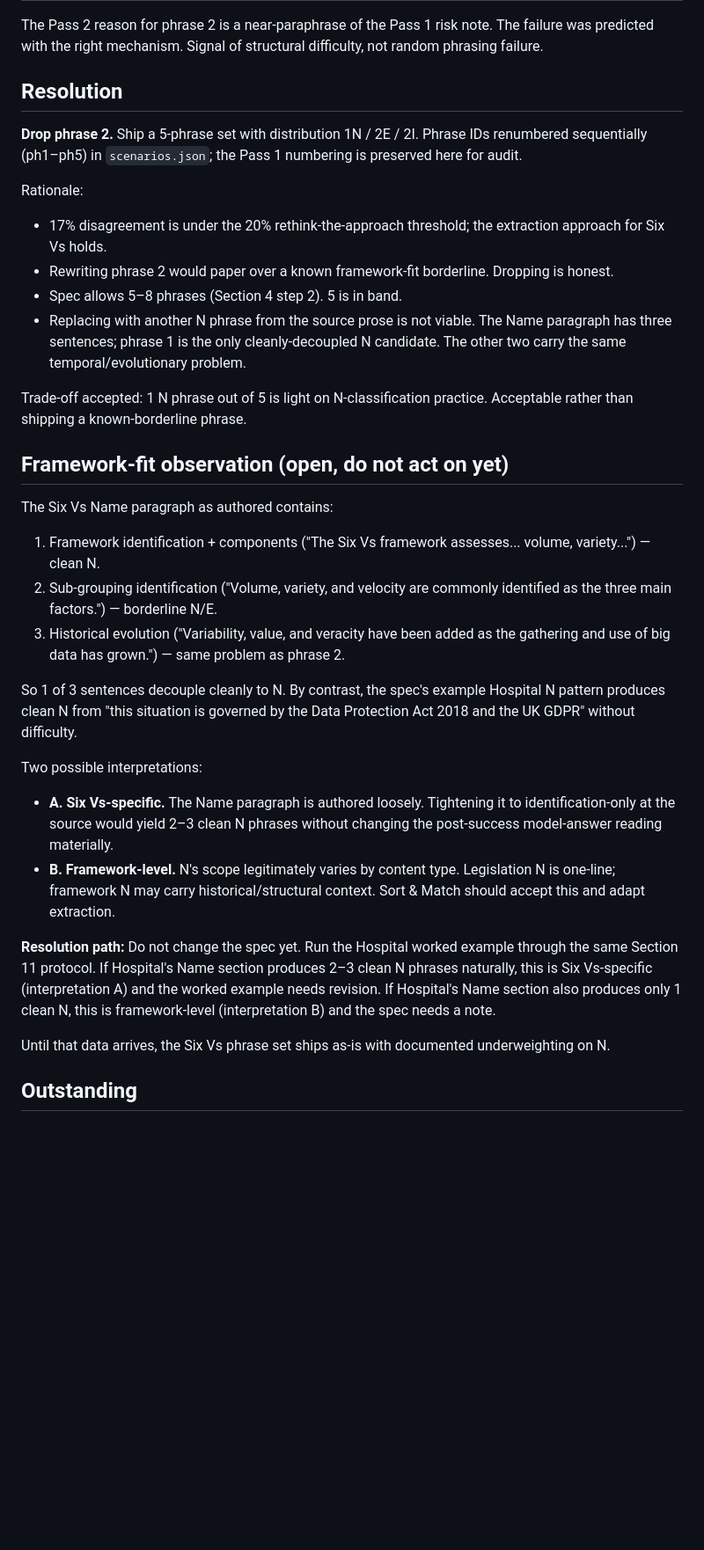
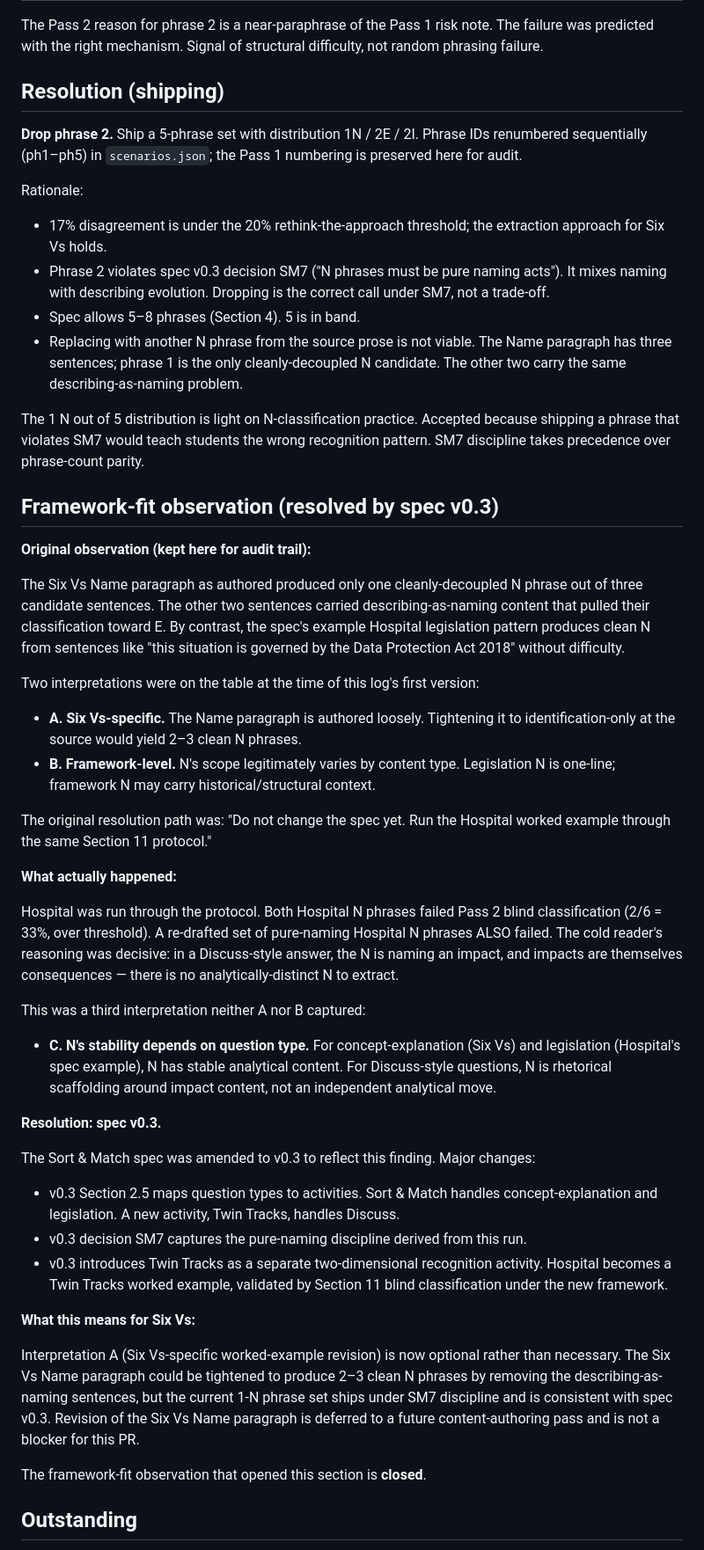
Before and after one commit to DevonTallMan/Signal, a Markdown page: docs/sort-and-match-content-review/six-vs.md, the part around one of its changes. Shown at 88% size. Rendered like a GitHub page; blank space fills up the shorter version.

Commit message:
docs: resolve Six Vs framework-fit observation per spec v0.3

```diff
--- a/docs/sort-and-match-content-review/six-vs.md
+++ b/docs/sort-and-match-content-review/six-vs.md
@@ -39,36 +40,53 @@ Conducted in a fresh chat session with no prior context, no spec exposure, no wo
 
 The Pass 2 reason for phrase 2 is a near-paraphrase of the Pass 1 risk note. The failure was predicted with the right mechanism. Signal of structural difficulty, not random phrasing failure.
 
-## Resolution
+## Resolution (shipping)
 
 **Drop phrase 2.** Ship a 5-phrase set with distribution 1N / 2E / 2I. Phrase IDs renumbered sequentially (ph1–ph5) in `scenarios.json`; the Pass 1 numbering is preserved here for audit.
 
 Rationale:
+
 - 17% disagreement is under the 20% rethink-the-approach threshold; the extraction approach for Six Vs holds.
-- Rewriting phrase 2 would paper over a known framework-fit borderline. Dropping is honest.
-- Spec allows 5–8 phrases (Section 4 step 2). 5 is in band.
-- Replacing with another N phrase from the source prose is not viable. The Name paragraph has three sentences; phrase 1 is the only cleanly-decoupled N candidate. The other two carry the same temporal/evolutionary problem.
+- Phrase 2 violates spec v0.3 decision SM7 ("N phrases must be pure naming acts"). It mixes naming with describing evolution. Dropping is the correct call under SM7, not a trade-off.
+- Spec allows 5–8 phrases (Section 4). 5 is in band.
+- Replacing with another N phrase from the source prose is not viable. The Name paragraph has three sentences; phrase 1 is the only cleanly-decoupled N candidate. The other two carry the same describing-as-naming problem.
 
-Trade-off accepted: 1 N phrase out of 5 is light on N-classification practice. Acceptable rather than shipping a known-borderline phrase.
+The 1 N out of 5 distribution is light on N-classification practice. Accepted because shipping a phrase that violates SM7 would teach students the wrong recognition pattern. SM7 discipline takes precedence over phrase-count parity.
 
-## Framework-fit observation (open, do not act on yet)
+## Framework-fit observation (resolved by spec v0.3)
 
-The Six Vs Name paragraph as authored contains:
+**Original observation (kept here for audit trail):**
 
-1. Framework identification + components ("The Six Vs framework assesses... volume, variety...") — clean N.
-2. Sub-grouping identification ("Volume, variety, and velocity are commonly identified as the three main factors.") — borderline N/E.
-3. Historical evolution ("Variability, value, and veracity have been added as the gathering and use of big data has grown.") — same problem as phrase 2.
+The Six Vs Name paragraph as authored produced only one cleanly-decoupled N phrase out of three candidate sentences. The other two sentences carried describing-as-naming content that pulled their classification toward E. By contrast, the spec's example Hospital legislation pattern produces clean N from sentences like "this situation is governed by the Data Protection Act 2018" without difficulty.
 
-So 1 of 3 sentences decouple cleanly to N. By contrast, the spec's example Hospital N pattern produces clean N from "this situation is governed by the Data Protection Act 2018 and the UK GDPR" without difficulty.
+Two interpretations were on the table at the time of this log's first version:
 
-Two possible interpretations:
+- **A. Six Vs-specific.** The Name paragraph is authored loosely. Tightening it to identification-only at the source would yield 2–3 clean N phrases.
+- **B. Framework-level.** N's scope legitimately varies by content type. Legislation N is one-line; framework N may carry historical/structural context.
 
-- **A. Six Vs-specific.** The Name paragraph is authored loosely. Tightening it to identification-only at the source would yield 2–3 clean N phrases without changing the post-success model-answer reading materially.
-- **B. Framework-level.** N's scope legitimately varies by content type. Legislation N is one-line; framework N may carry historical/structural context. Sort & Match should accept this and adapt extraction.
+The original resolution path was: "Do not change the spec yet. Run the Hospital worked example through the same Section 11 protocol."
 
-**Resolution path:** Do not change the spec yet. Run the Hospital worked example through the same Section 11 protocol. If Hospital's Name section produces 2–3 clean N phrases naturally, this is Six Vs-specific (interpretation A) and the worked example needs revision. If Hospital's Name section also produces only 1 clean N, this is framework-level (interpretation B) and the spec needs a note.
+**What actually happened:**
 
-Until that data arrives, the Six Vs phrase set ships as-is with documented underweighting on N.
+Hospital was run through the protocol. Both Hospital N phrases failed Pass 2 blind classification (2/6 = 33%, over threshold). A re-drafted set of pure-naming Hospital N phrases ALSO failed. The cold reader's reasoning was decisive: in a Discuss-style answer, the N is naming an impact, and impacts are themselves consequences — there is no analytically-distinct N to extract.
+
+This was a third interpretation neither A nor B captured:
+
+- **C. N's stability depends on question type.** For concept-explanation (Six Vs) and legislation (Hospital's spec example), N has stable analytical content. For Discuss-style questions, N is rhetorical scaffolding around impact content, not an independent analytical move.
+
+**Resolution: spec v0.3.**
+
+The Sort & Match spec was amended to v0.3 to reflect this finding. Major changes:
+
+- v0.3 Section 2.5 maps question types to activities. Sort & Match handles concept-explanation and legislation. A new activity, Twin Tracks, handles Discuss.
+- v0.3 decision SM7 captures the pure-naming discipline derived from this run.
+- v0.3 introduces Twin Tracks as a separate two-dimensional recognition activity. Hospital becomes a Twin Tracks worked example, validated by Section 11 blind classification under the new framework.
+
+**What this means for Six Vs:**
+
+Interpretation A (Six Vs-specific worked-example revision) is now optional rather than necessary. The Six Vs Name paragraph could be tightened to produce 2–3 clean N phrases by removing the describing-as-naming sentences, but the current 1-N phrase set ships under SM7 discipline and is consistent with spec v0.3. Revision of the Six Vs Name paragraph is deferred to a future content-authoring pass and is not a blocker for this PR.
+
+The framework-fit observation that opened this section is **closed**.
 
 ## Outstanding
 
```
Also changed, not shown: other parts of docs/sort-and-match-content-review/six-vs.md (+6 -5 lines).
